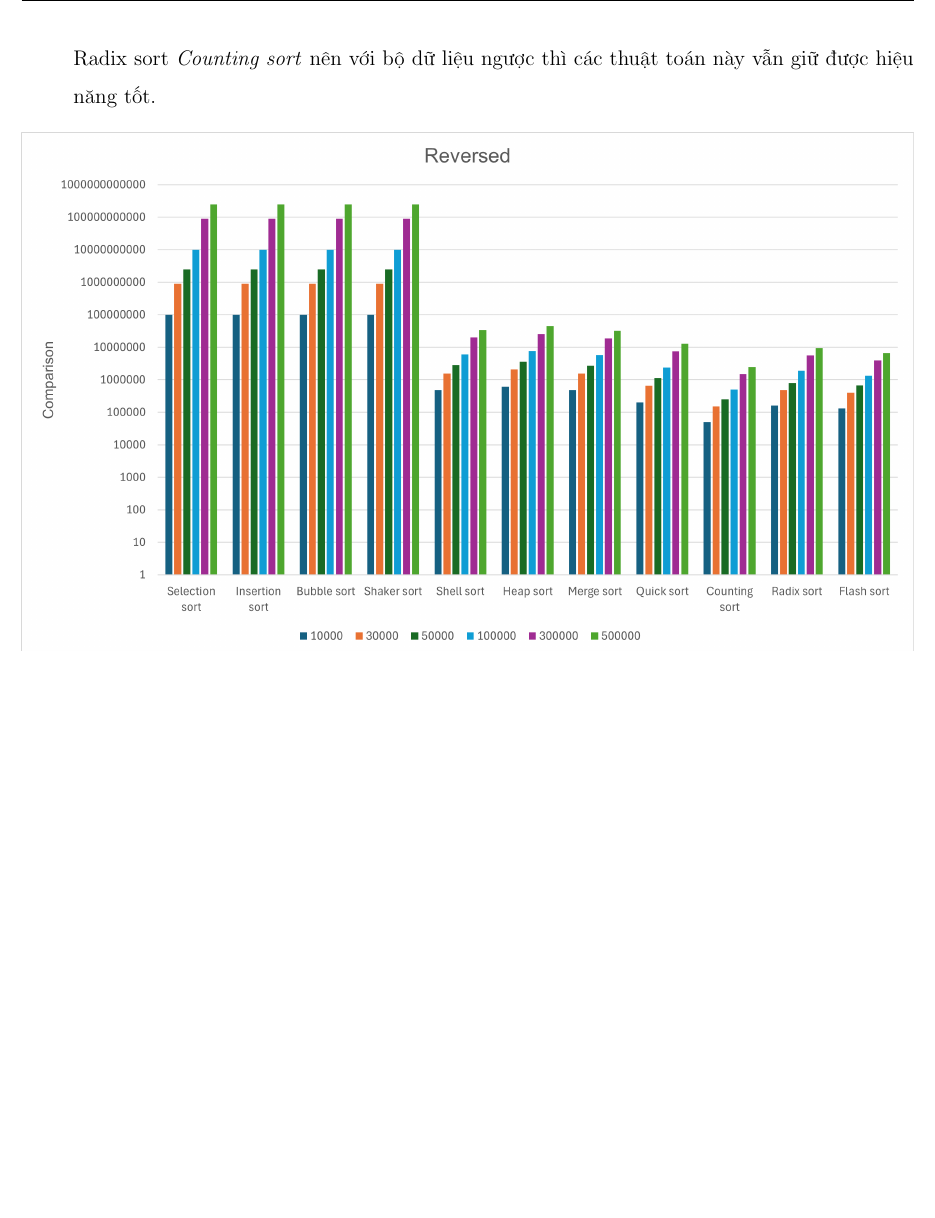
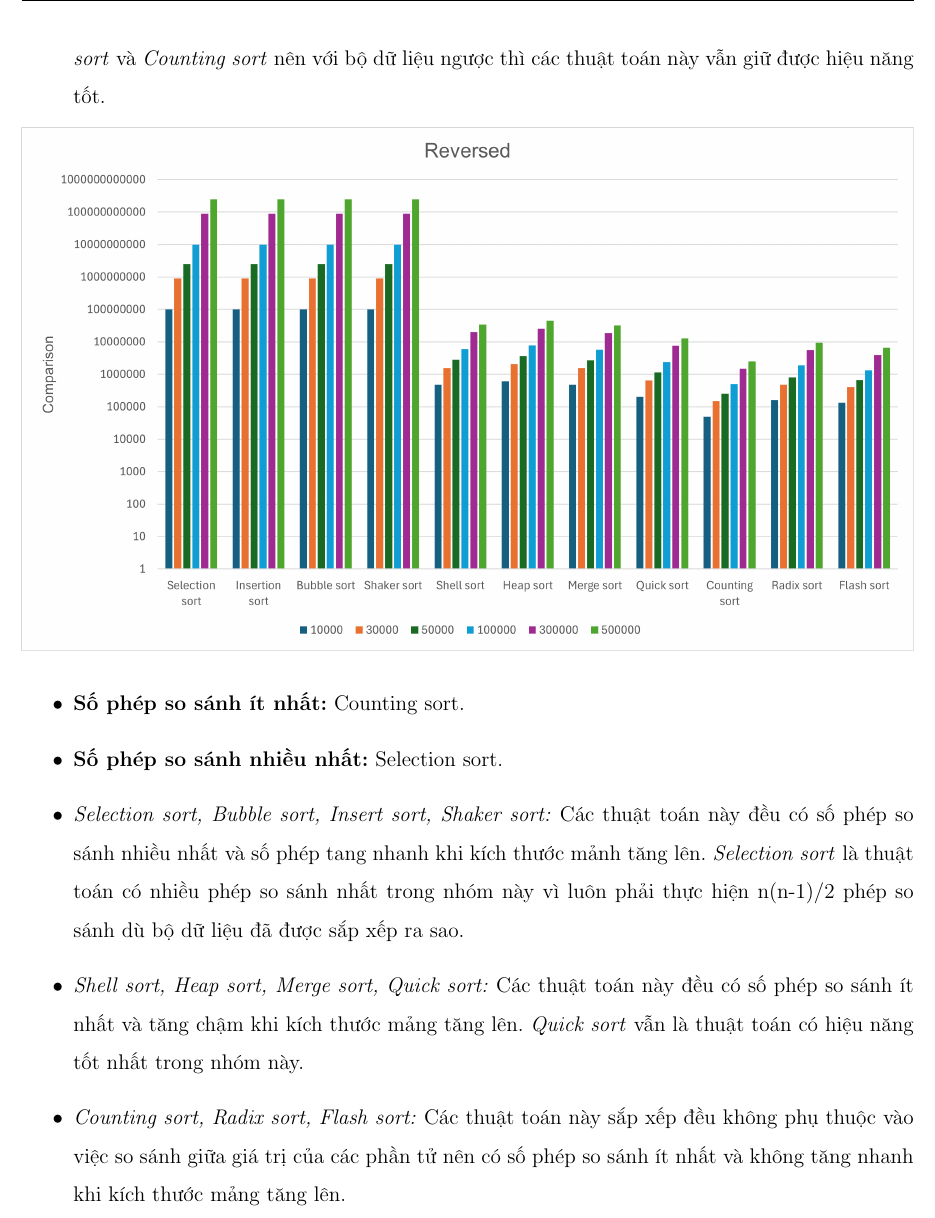
Before and after one commit to kyrie25/Data-Structure-and-Algorithm-Semester-3, a LaTeX document (report/main.tex, which reads report/content/ket_qua_thuc_nghiem.tex): part of page 47 of 51, cut so that both start at the same text, the shorter picture padded with empty space. Compiled offline with pdfLaTeX.

Commit message:
add comment reveresed comparison

```diff
--- a/report/content/ket_qua_thuc_nghiem.tex
+++ b/report/content/ket_qua_thuc_nghiem.tex
@@ -267,10 +267,20 @@
         \item \textbf{Hiệu năng tệ nhất:} Selection sort.
         \item \textit{Selection sort, Bubble sort, Insertion sort, Shaker sort:} Các thuật toán này đều có thời gian chạy tăng nhanh theo kích thước của bộ dữ liệu, điều này phù hợp với độ phức tạp lý thuyết $\mathcal{O}(n^2)$, yêu cầu số lượng phép so sánh rất lớn để đưa các phần tử về đúng vị trí dẫn đến thời gian chạy chậm.
         \item \textit{Shell sort, Heap sort, Merge sort, Quick sort:} Các thuật toán này đều có thời gian chạy ổn định và tăng chậm, phù hợp với độ phức tạp $\mathcal{O}(n \cdot \log n)$. Trong nhóm này \textit{Quick sort} vẫn có hiệu năng tốt nhất do sử dụng pivot ở giữa mảng, cách chọn này giúp tránh được các tình huống xấu nhất đặc biệt trong mảng có phân phối dữ liệu đều, điều này còn giúp giảm nguy cơ phân chia không cân đối trong gọi đệ quy.
-        \item \textit{Counting sort, Radix sort, Flash sort:} Các thuật toán này khộng phụ thuộc vào sắp xếp dữ liệu mà thuộc vào phân phối dữ liệu đối với \textit{Flash sort}, phạm vi giá trị của mảng đối với Radix sort \textit{Counting sort} nên với bộ dữ liệu ngược thì các thuật toán này vẫn giữ được hiệu năng tốt.
+        \item \textit{Counting sort, Radix sort, Flash sort:} Các thuật toán này khộng phụ thuộc vào sắp xếp dữ liệu mà thuộc vào phân phối dữ liệu đối với \textit{Flash sort}, phạm vi giá trị của mảng đối với \textit{Radix sort} và \textit{Counting sort} nên với bộ dữ liệu ngược thì các thuật toán này vẫn giữ được hiệu năng tốt.
     \end{itemize}
 
     \includegraphics[width = 1\linewidth]{img/experiment/comparison/reversed.png}
+
+    \begin{itemize}
+        \item \textbf{Số phép so sánh ít nhất:} Counting sort.
+        \item \textbf{Số phép so sánh nhiều nhất:} Selection sort.
+        \item \textit{Selection sort, Bubble sort, Insert sort, Shaker sort:} Các thuật toán này đều có số phép so sánh nhiều nhất và số phép tang nhanh khi kích thước mảnh tăng lên. \textit{Selection sort} là thuật toán có nhiều phép so sánh nhất trong nhóm này vì luôn phải thực hiện n(n-1)/2 phép so sánh dù bộ dữ liệu đã được sắp xếp ra sao.
+        \item \textit{Shell sort, Heap sort, Merge sort, Quick sort:} Các thuật toán này đều có số phép so sánh ít nhất và tăng chậm khi kích thước mảng tăng lên. \textit{Quick sort} vẫn là thuật toán có hiệu năng tốt nhất trong nhóm này.
+        \item \textit{Counting sort, Radix sort, Flash sort:} Các thuật toán này sắp xếp đều không phụ thuộc vào việc so sánh giữa giá trị của các phần tử nên có số phép so sánh ít nhất và không tăng nhanh khi kích thước mảng tăng lên.
+    \end{itemize}
+
+
 
 \newpage
 \subsection{Kết luận}
```
